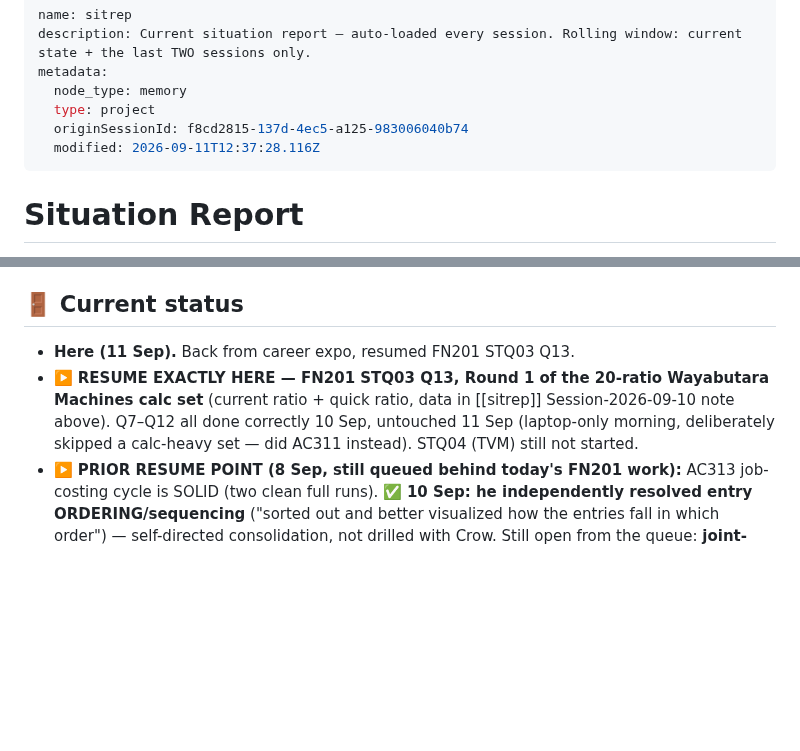
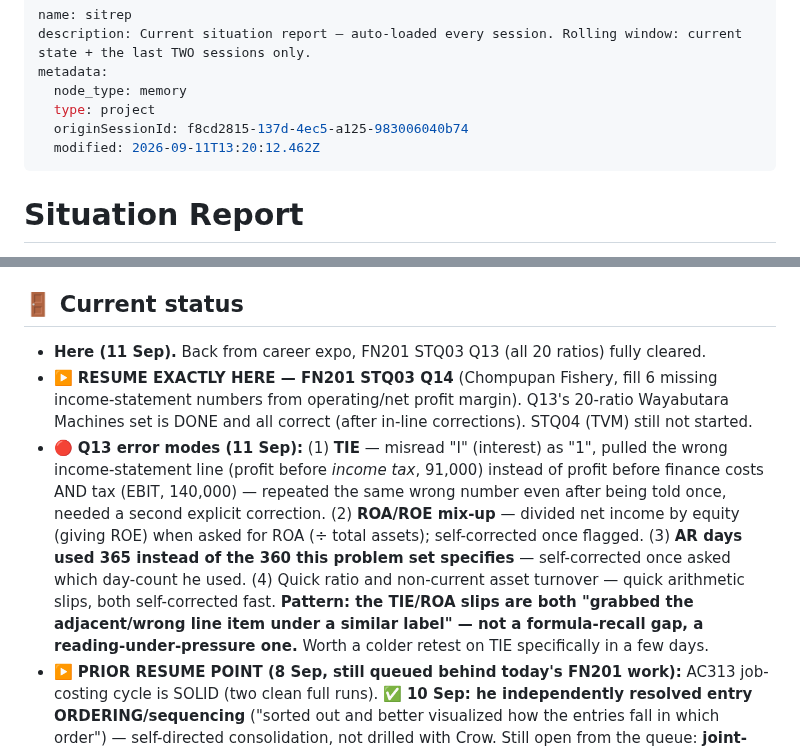
Before and after one commit to kornkritrse-byte/crow-config, a Markdown page: memory/sitrep.md, 2 parts joined by grey strips. GitHub-like rendering; blank space fills up the shorter version.

Commit message:
sync 2026-09-11 20:20

```diff
--- a/memory/sitrep.md
+++ b/memory/sitrep.md
@@ -5,7 +5,7 @@ metadata:
   node_type: memory
   type: project
   originSessionId: f8cd2815-137d-4ec5-a125-983006040b74
-  modified: 2026-09-11T12:37:28.116Z
+  modified: 2026-09-11T13:20:12.462Z
 ---
 
 # Situation Report
@@ -26,8 +26,9 @@ metadata:
    - ⚠️ **A month can pass between sessions** (21 Jul → 23 Aug). On a long gap: don't assume the last status line is live — ask what changed before acting on it.
 
 ## 🚪 Current status
-- **Here (11 Sep).** Back from career expo, resumed FN201 STQ03 Q13.
-- ▶️ **RESUME EXACTLY HERE — FN201 STQ03 Q13, Round 1 of the 20-ratio Wayabutara Machines calc set** (current ratio + quick ratio, data in [[sitrep]] Session-2026-09-10 note above). Q7–Q12 all done correctly 10 Sep, untouched 11 Sep (laptop-only morning, deliberately skipped a calc-heavy set — did AC311 instead). STQ04 (TVM) still not started.
+- **Here (11 Sep).** Back from career expo, FN201 STQ03 Q13 (all 20 ratios) fully cleared.
+- ▶️ **RESUME EXACTLY HERE — FN201 STQ03 Q14** (Chompupan Fishery, fill 6 missing income-statement numbers from operating/net profit margin). Q13's 20-ratio Wayabutara Machines set is DONE and all correct (after in-line corrections). STQ04 (TVM) still not started.
+- 🔴 **Q13 error modes (11 Sep):** (1) **TIE** — misread "I" (interest) as "1", pulled the wrong income-statement line (profit before *income tax*, 91,000) instead of profit before finance costs AND tax (EBIT, 140,000) — repeated the same wrong number even after being told once, needed a second explicit correction. (2) **ROA/ROE mix-up** — divided net income by equity (giving ROE) when asked for ROA (÷ total assets); self-corrected once flagged. (3) **AR days used 365 instead of the 360 this problem set specifies** — self-corrected once asked which day-count he used. (4) Quick ratio and non-current asset turnover — quick arithmetic slips, both self-corrected fast. **Pattern: the TIE/ROA slips are both "grabbed the adjacent/wrong line item under a similar label" — not a formula-recall gap, a reading-under-pressure one.** Worth a colder retest on TIE specifically in a few days.
 - ▶️ **PRIOR RESUME POINT (8 Sep, still queued behind today's FN201 work):** AC313 job-costing cycle is SOLID (two clean full runs). ✅ **10 Sep: he independently resolved entry ORDERING/sequencing** ("sorted out and better visualized how the entries fall in which order") — self-directed consolidation, not drilled with Crow. Still open from the queue: **joint-cost allocation timing (before/at/after split-off)** — not yet touched. **Process costing (equivalent units, 5-step report, WA/FIFO) was raised 8 Sep and deliberately BANKED for its own dedicated session** — do not fold it into a quick follow-up, it's a full topic on its own.
 - ✅ **FN201 A2 SUBMITTED 8 Sep, a day early.** Value of Ω = **32,883.43 → SELL** (offer 33,000 beats it by 116.57), cross-checked two ways, derived unaided after a drilled parallel example. ⚠️ **He submitted WITHOUT sending Crow the draft he agreed to send** — flagged once, not chased. If the mark comes back odd, debug from the PDF. Working + his 7 error modes + the reusable "Delta" drill problem → [[project-midterms]].
 - ✅ **AC311 zero-interest note carrying value / contra-account presentation — DRILLED 11 Sep, 3 reps (2 cold).** Mechanics solid: discount-as-a-bucket-tipping-into-Interest-Expense framing still lands, carrying value cross-checked two ways each time (old CV + interest = face − remaining discount). ⚠️ **Two error modes resurfaced, both self-corrected only after a nudge, neither re-explained:** (1) **payable/receivable perspective flip** — reversed who owes whom at the very start, then near the end labelled the contra account "Discount on Notes **Receivable**" right after using Payable correctly seconds earlier. Same recognition-not-recall shape logged 3× before elsewhere — retest cold, unwarned, in a few days. (2) **month-counting** — used 8 months instead of 9 (Apr 1→Dec 31) until told to recount by hand; the 8 Sep fix ("count the months, that's your numerator") had NOT held. Next AC311 target: Ch.4 Problem 4 (FOB/CIF/DDP/consignment cut-off grid) or continue the Provision deck from p.24 — slides 26–30/34–45 still off-limits per his ask.
```
